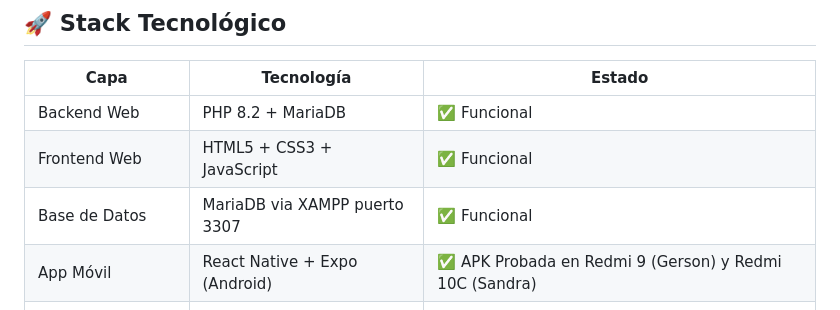
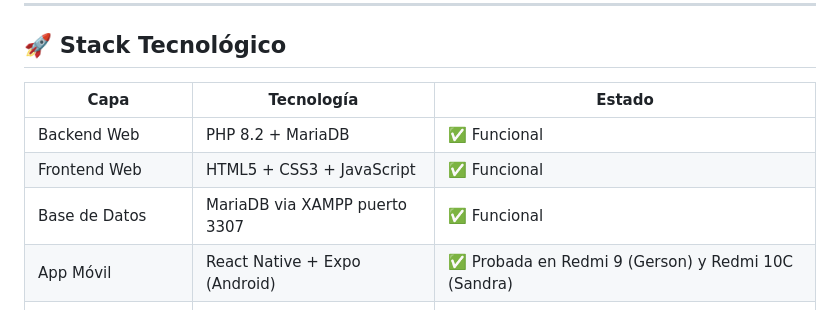
Before and after one commit to lopezoviedogersonjonnathan-rgb/proyecto_sena, a Markdown page: README.md, the part around one of its changes. GitHub-like rendering.

```diff
--- a/README.md
+++ b/README.md
@@ -25,7 +25,7 @@ Trueque Match es una aplicación web y móvil que permite a los colombianos inte
 | Backend Web | PHP 8.2 + MariaDB | ✅ Funcional |
 | Frontend Web | HTML5 + CSS3 + JavaScript | ✅ Funcional |
 | Base de Datos | MariaDB via XAMPP puerto 3307 | ✅ Funcional |
-| App Móvil | React Native + Expo (Android) | ✅ APK Probada en Redmi 9 (Gerson) y Redmi 10C (Sandra)
+| App Móvil | React Native + Expo (Android) | ✅ Probada en Redmi 9 (Gerson) y Redmi 10C (Sandra) |
 | APIs REST | 11 endpoints PHP | ✅ Todas probadas en Postman con datos reales |
 | Control de versiones | Git + GitHub | ✅ Funcional |
 | IDE | Visual Studio Code | ✅ Configurado |
```
Also changed, not shown: other parts of README.md (+5 -4 lines).
